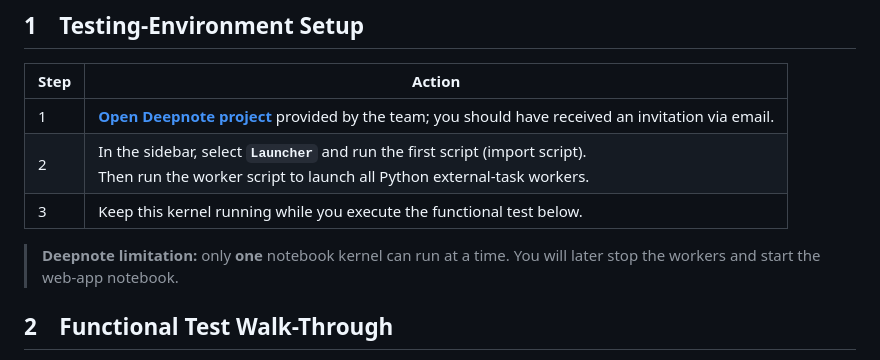
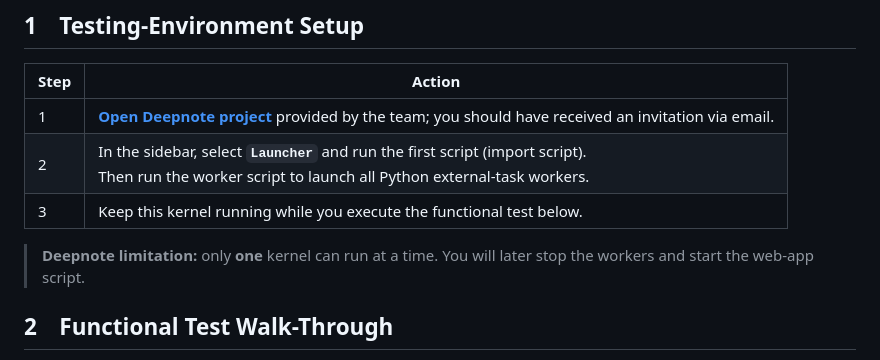
Before and after one commit to DigiBP/25DIGIBP1, a Markdown page: README.md, the part around the change. GitHub-like rendering.

```diff
--- a/README.md
+++ b/README.md
@@ -269,7 +269,7 @@ Camunda artefacts already run on Tenant **`25DIGIBP12`**, JotForms are available
 | 2 | In the sidebar, select **`Launcher`** and run the first script (import script).<br>Then run the worker script to launch all Python external-task workers. |
 | 3 | Keep this kernel running while you execute the functional test below. |
 
-> **Deepnote limitation:** only **one** notebook kernel can run at a time. You will later stop the workers and start the web-app notebook.
+> **Deepnote limitation:** only **one** kernel can run at a time. You will later stop the workers and start the web-app script.
 
 ## 2 Functional Test Walk-Through
 
```
